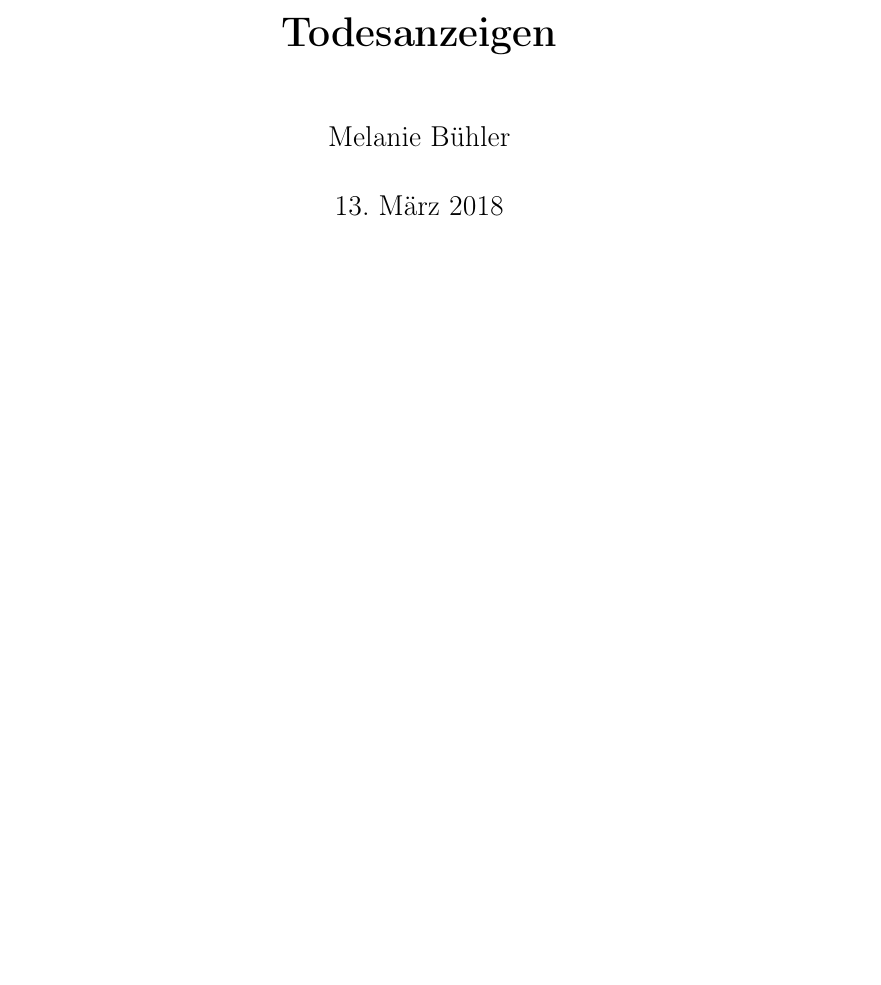
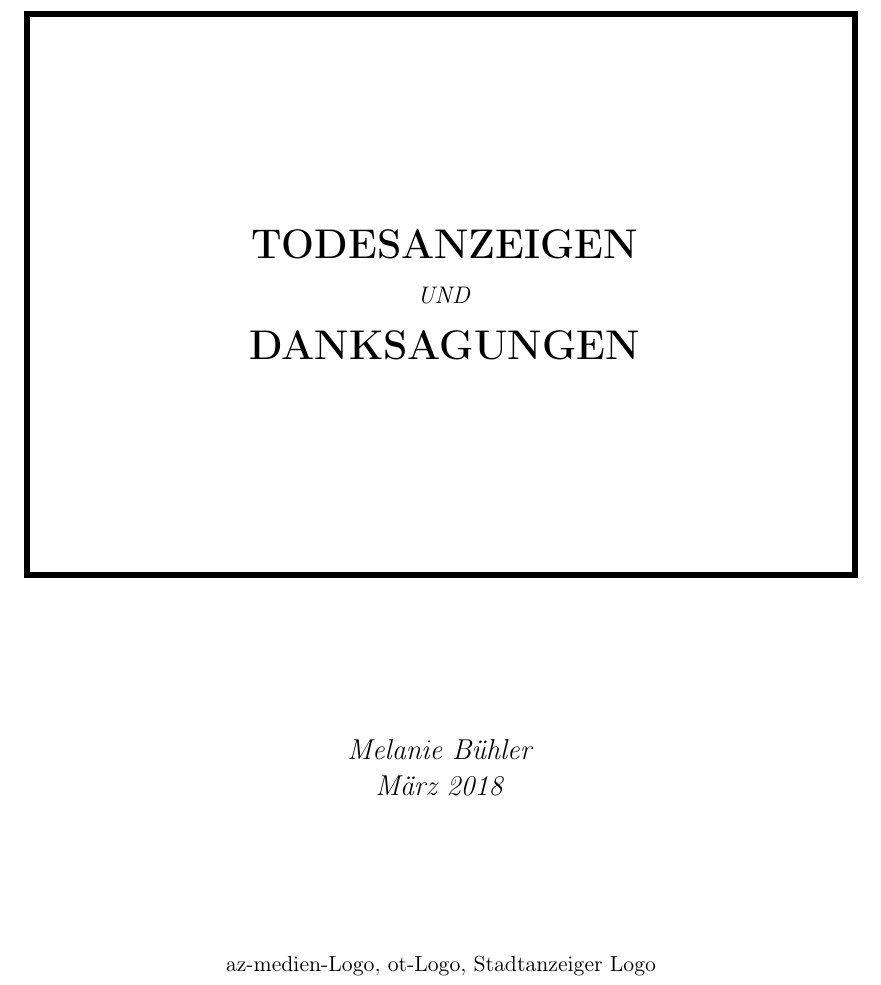
Before and after one commit to melaniebuehler/Todesanzeigen, a LaTeX document (Todesanzeigen.tex): part of page 1 of 30, cut at the place of the change, the shorter picture padded with empty space. Compiled offline with pdfLaTeX.

Commit message:
[raw] Add draft for title page

```diff
--- a/Todesanzeigen.tex
+++ b/Todesanzeigen.tex
@@ -29,9 +29,50 @@ anchorcolor=blue,citecolor=blue,filecolor=blue,menucolor=blue,urlcolor=blue]{hyp
   pdfcreator={Emacs 25.3.1 (Org mode 8.2.10)}}
 \begin{document}
 
-\maketitle
+\begin{titlepage}
+  \setlength{\fboxsep}{50pt}
+  \setlength{\fboxrule}{3pt}
+
+  \vfill
+  \vfill
+
+  \begin{minipage}{\textwidth}
+    \begin{center}
+      \vspace*{4cm}
+      \framebox[\textwidth][c]{
+        \begin{minipage}{\textwidth}
+          \begin{center}
+            \vspace*{2cm}
+            \huge{\textbf{\uppercase{Todesanzeigen}}}\\
+            \vspace*{.3cm}
+            \large{\uppercase{\textit{und}}}\\
+            \vspace*{.1cm}
+            \huge{\textbf{\uppercase{Danksagungen}}}\\
+            \vspace*{2cm}
+          \end{center}
+      \end{minipage}}
+    \end{center}
+  \end{minipage}
+
+  \vfill
+
+  \begin{minipage}{\textwidth}
+    \begin{center}
+      \Large{\textit{Melanie Bühler}}\\
+      \Large{\textit{März 2018}}\\
+    \end{center}
+  \end{minipage}
+
+  \vfill
+
+  \begin{minipage}{\textwidth}
+      \centering{az-medien-Logo, ot-Logo, Stadtanzeiger Logo}
+  \end{minipage}
+
+\end{titlepage}
+\newpage
+
 \tableofcontents
-
 
 \part{Todesanzeige}
 \label{sec-1}
```
Also changed, not shown: Titelseite.tex (added, +42 -0 lines), Todesanzeigen.pdf, Todesanzeigen.tex (6 more changed lines), 1 other file.
